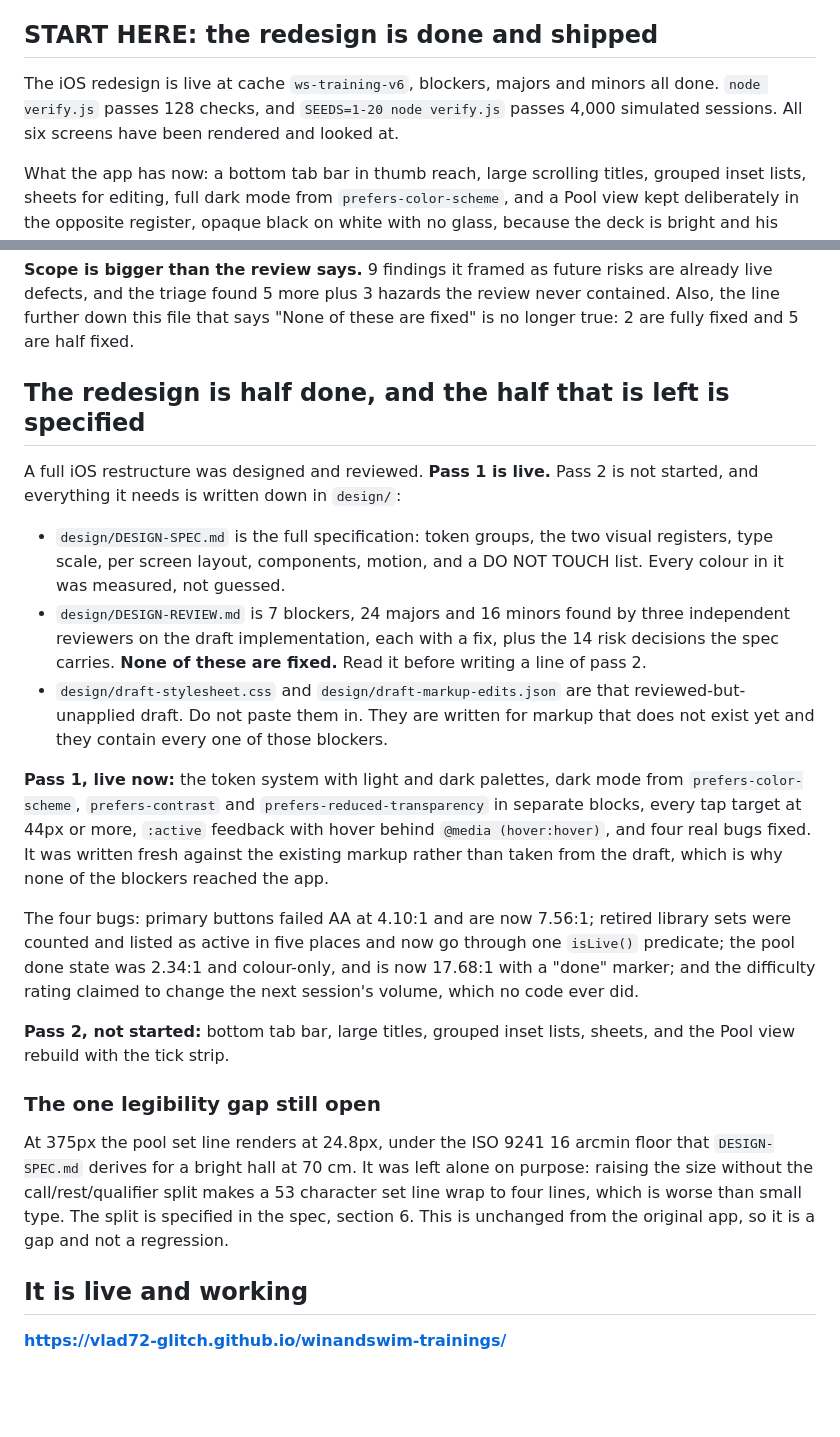
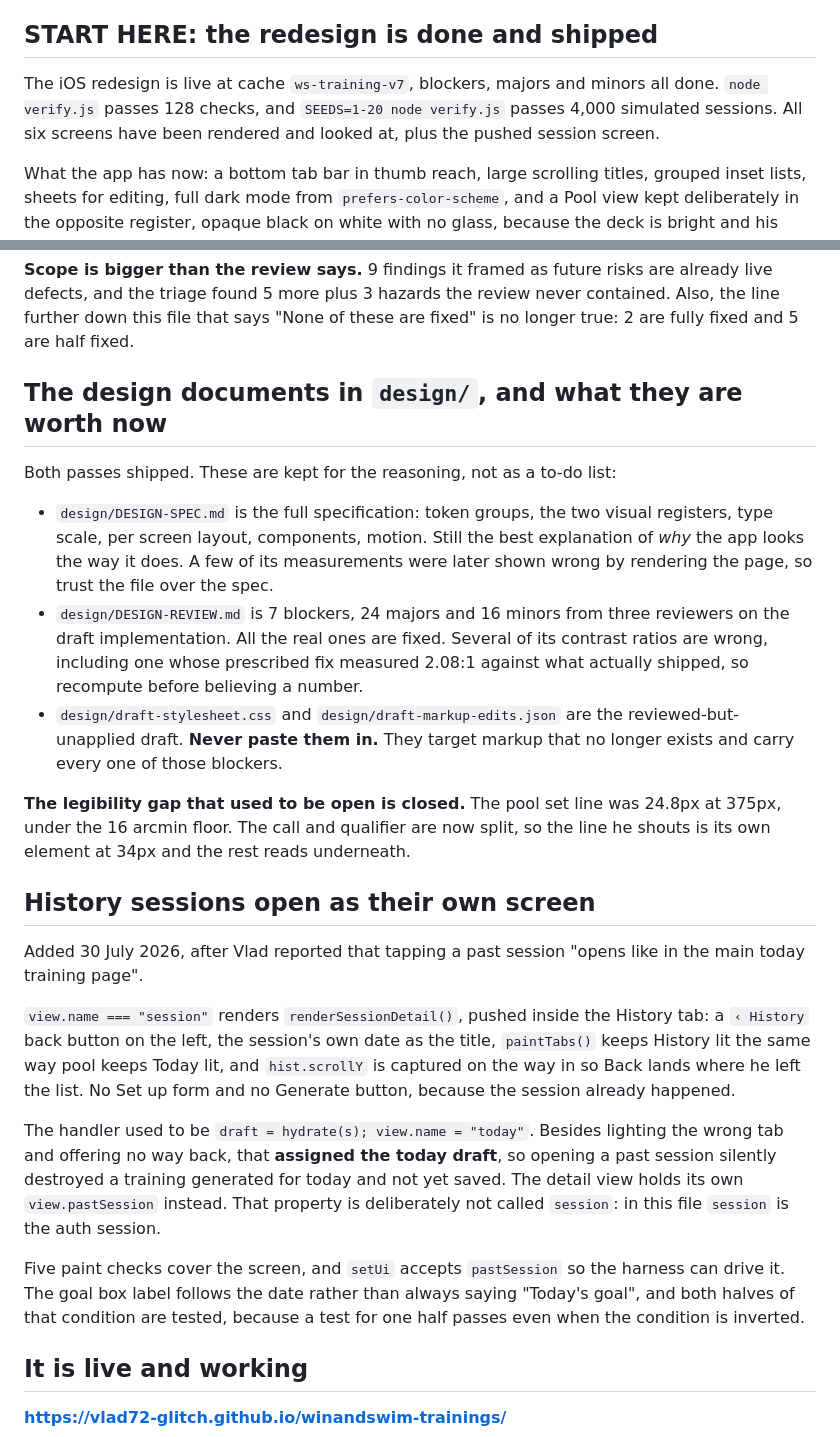
Before and after one commit to vlad72-glitch/winandswim-trainings, a Markdown page: HANDOVER.md, 2 parts joined by grey strips. Rendered like a GitHub page; blank space fills up the shorter version.

Commit message:
Handover: document the pushed History session screen, retire the stale half-done section

```diff
--- a/HANDOVER.md
+++ b/HANDOVER.md
@@ -5,9 +5,9 @@ user-facing guide; this file is the build state.
 
 ## START HERE: the redesign is done and shipped
 
-The iOS redesign is live at cache `ws-training-v6`, blockers, majors and minors all done. `node verify.js` passes 128
+The iOS redesign is live at cache `ws-training-v7`, blockers, majors and minors all done. `node verify.js` passes 128
 checks, and `SEEDS=1-20 node verify.js` passes 4,000 simulated sessions. All six
-screens have been rendered and looked at.
+screens have been rendered and looked at, plus the pushed session screen.
 
 What the app has now: a bottom tab bar in thumb reach, large scrolling titles,
 grouped inset lists, sheets for editing, full dark mode from
@@ -191,46 +191,47 @@ already live defects, and the triage found 5 more plus 3 hazards the review neve
 contained. Also, the line further down this file that says "None of these are
 fixed" is no longer true: 2 are fully fixed and 5 are half fixed.
 
-## The redesign is half done, and the half that is left is specified
+## The design documents in `design/`, and what they are worth now
 
-A full iOS restructure was designed and reviewed. **Pass 1 is live.** Pass 2 is
-not started, and everything it needs is written down in `design/`:
+Both passes shipped. These are kept for the reasoning, not as a to-do list:
 
-- `design/DESIGN-SPEC.md` is the full specification: token groups, the two
-  visual registers, type scale, per screen layout, components, motion, and a
-  DO NOT TOUCH list. Every colour in it was measured, not guessed.
-- `design/DESIGN-REVIEW.md` is 7 blockers, 24 majors and 16 minors found by
-  three independent reviewers on the draft implementation, each with a fix, plus
-  the 14 risk decisions the spec carries. **None of these are fixed.** Read it
-  before writing a line of pass 2.
-- `design/draft-stylesheet.css` and `design/draft-markup-edits.json` are that
-  reviewed-but-unapplied draft. Do not paste them in. They are written for
-  markup that does not exist yet and they contain every one of those blockers.
+- `design/DESIGN-SPEC.md` is the full specification: token groups, the two visual
+  registers, type scale, per screen layout, components, motion. Still the best
+  explanation of *why* the app looks the way it does. A few of its measurements
+  were later shown wrong by rendering the page, so trust the file over the spec.
+- `design/DESIGN-REVIEW.md` is 7 blockers, 24 majors and 16 minors from three
+  reviewers on the draft implementation. All the real ones are fixed. Several of
+  its contrast ratios are wrong, including one whose prescribed fix measured
+  2.08:1 against what actually shipped, so recompute before believing a number.
+- `design/draft-stylesheet.css` and `design/draft-markup-edits.json` are the
+  reviewed-but-unapplied draft. **Never paste them in.** They target markup that
+  no longer exists and carry every one of those blockers.
 
-**Pass 1, live now:** the token system with light and dark palettes, dark mode
-from `prefers-color-scheme`, `prefers-contrast` and
-`prefers-reduced-transparency` in separate blocks, every tap target at 44px or
-more, `:active` feedback with hover behind `@media (hover:hover)`, and four real
-bugs fixed. It was written fresh against the existing markup rather than taken
-from the draft, which is why none of the blockers reached the app.
+**The legibility gap that used to be open is closed.** The pool set line was
+24.8px at 375px, under the 16 arcmin floor. The call and qualifier are now split,
+so the line he shouts is its own element at 34px and the rest reads underneath.
 
-The four bugs: primary buttons failed AA at 4.10:1 and are now 7.56:1; retired
-library sets were counted and listed as active in five places and now go through
-one `isLive()` predicate; the pool done state was 2.34:1 and colour-only, and is
-now 17.68:1 with a "done" marker; and the difficulty rating claimed to change the
-next session's volume, which no code ever did.
+## History sessions open as their own screen
 
-**Pass 2, not started:** bottom tab bar, large titles, grouped inset lists,
-sheets, and the Pool view rebuild with the tick strip.
+Added 30 July 2026, after Vlad reported that tapping a past session "opens like in
+the main today training page".
 
-### The one legibility gap still open
+`view.name === "session"` renders `renderSessionDetail()`, pushed inside the
+History tab: a `‹ History` back button on the left, the session's own date as the
+title, `paintTabs()` keeps History lit the same way pool keeps Today lit, and
+`hist.scrollY` is captured on the way in so Back lands where he left the list.
+No Set up form and no Generate button, because the session already happened.
 
-At 375px the pool set line renders at 24.8px, under the ISO 9241 16 arcmin floor
-that `DESIGN-SPEC.md` derives for a bright hall at 70 cm. It was left alone on
-purpose: raising the size without the call/rest/qualifier split makes a 53
-character set line wrap to four lines, which is worse than small type. The split
-is specified in the spec, section 6. This is unchanged from the original app, so
-it is a gap and not a regression.
+The handler used to be `draft = hydrate(s); view.name = "today"`. Besides lighting
+the wrong tab and offering no way back, that **assigned the today draft**, so
+opening a past session silently destroyed a training generated for today and not
+yet saved. The detail view holds its own `view.pastSession` instead. That property
+is deliberately not called `session`: in this file `session` is the auth session.
+
+Five paint checks cover the screen, and `setUi` accepts `pastSession` so the
+harness can drive it. The goal box label follows the date rather than always
+saying "Today's goal", and both halves of that condition are tested, because a
+test for one half passes even when the condition is inverted.
 
 ## It is live and working
 
```
